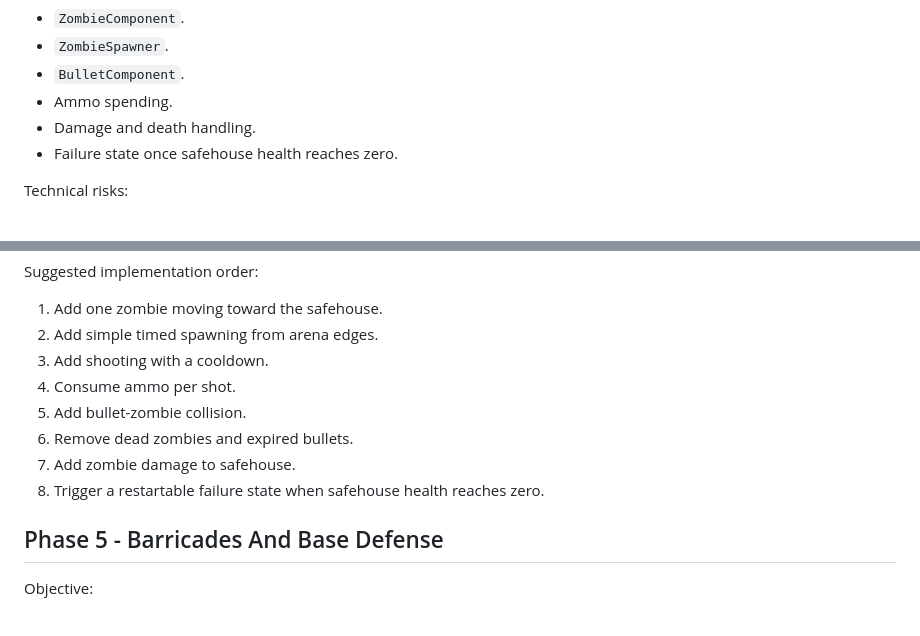
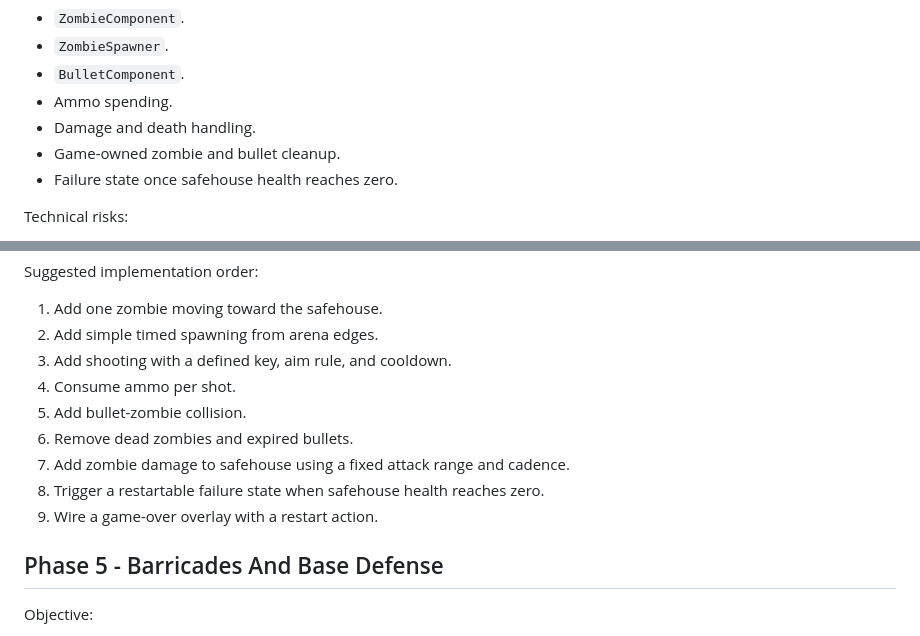
Before and after one commit to anthonypos/night_siege, a Markdown page: docs/planning/phased-roadmap.md, 2 parts joined by grey strips. Drawn GitHub-style.

```diff
--- a/docs/planning/phased-roadmap.md
+++ b/docs/planning/phased-roadmap.md
@@ -264,6 +264,7 @@ Systems introduced:
 - `BulletComponent`.
 - Ammo spending.
 - Damage and death handling.
+- Game-owned zombie and bullet cleanup.
 - Failure state once safehouse health reaches zero.
 
 Technical risks:
@@ -286,12 +287,13 @@ Suggested implementation order:
 
 1. Add one zombie moving toward the safehouse.
 2. Add simple timed spawning from arena edges.
-3. Add shooting with a cooldown.
+3. Add shooting with a defined key, aim rule, and cooldown.
 4. Consume ammo per shot.
 5. Add bullet-zombie collision.
 6. Remove dead zombies and expired bullets.
-7. Add zombie damage to safehouse.
+7. Add zombie damage to safehouse using a fixed attack range and cadence.
 8. Trigger a restartable failure state when safehouse health reaches zero.
+9. Wire a game-over overlay with a restart action.
 
 ## Phase 5 - Barricades And Base Defense
 
```
Also changed, not shown: docs/planning/technical-architecture.md (+5 -2 lines), docs/planning/ticket-backlog.md (+8 -0 lines).
